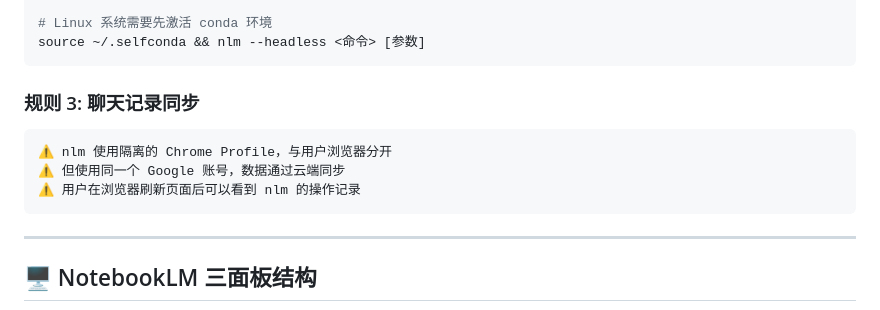
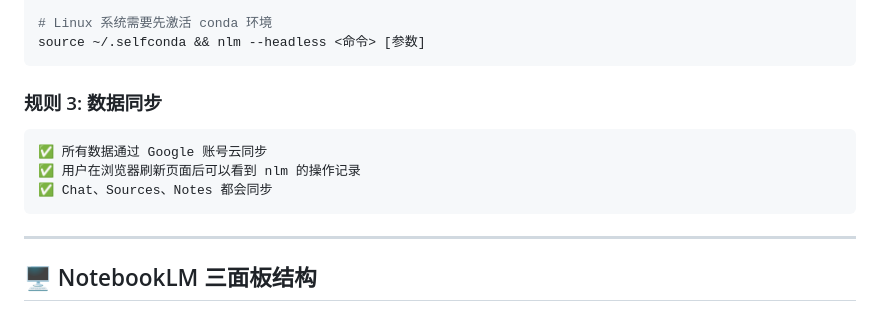
Before and after one commit to Superionichuan/notebooklm-skill, a Markdown page: SKILL.md, the part around the change. Drawn GitHub-style.

Commit message:
fix: correct sync info - all data syncs via Google account

````diff
--- a/SKILL.md
+++ b/SKILL.md
@@ -26,11 +26,11 @@ nlm --headless <命令> [参数]
 source ~/.selfconda && nlm --headless <命令> [参数]
 ```
 
-### 规则 3: 聊天记录同步
+### 规则 3: 数据同步
 ```
-⚠️ nlm 使用隔离的 Chrome Profile，与用户浏览器分开
-⚠️ 但使用同一个 Google 账号，数据通过云端同步
-⚠️ 用户在浏览器刷新页面后可以看到 nlm 的操作记录
+✅ 所有数据通过 Google 账号云同步
+✅ 用户在浏览器刷新页面后可以看到 nlm 的操作记录
+✅ Chat、Sources、Notes 都会同步
 ```
 
 ---
````
